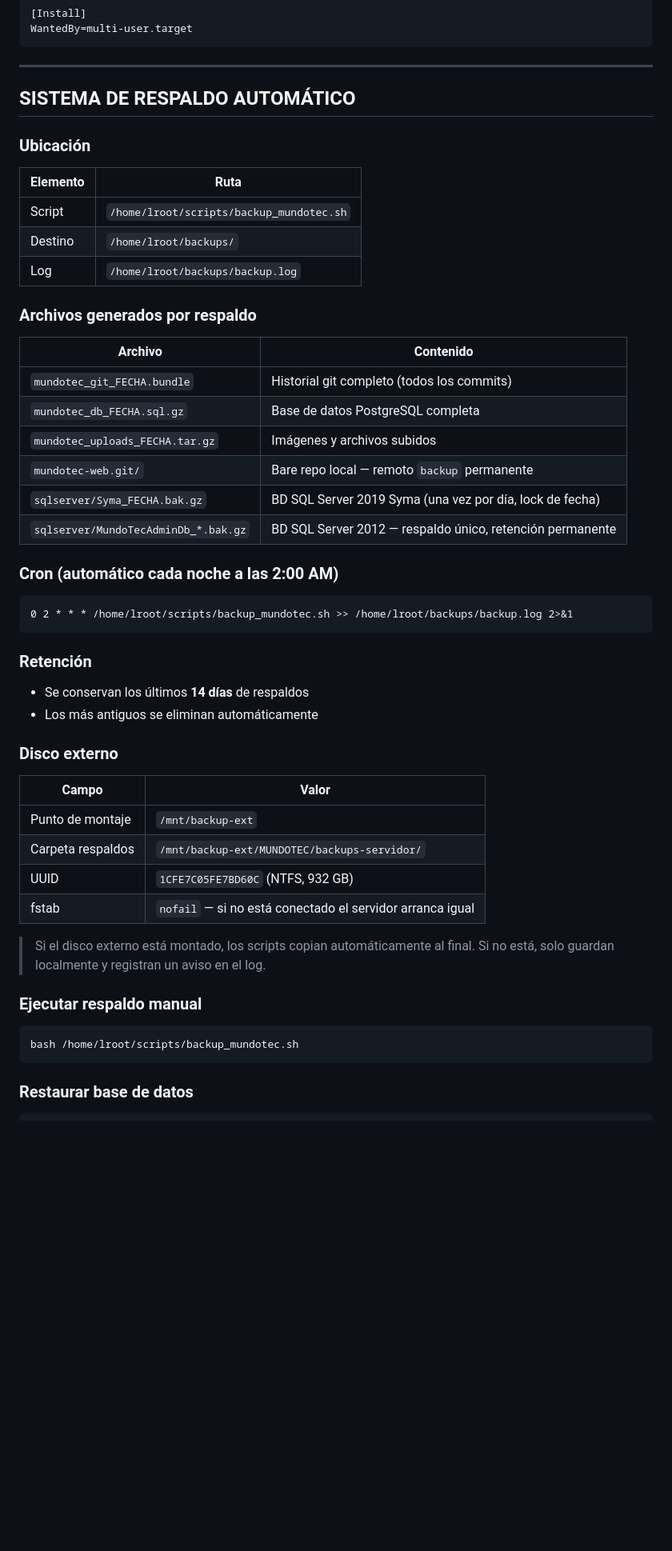
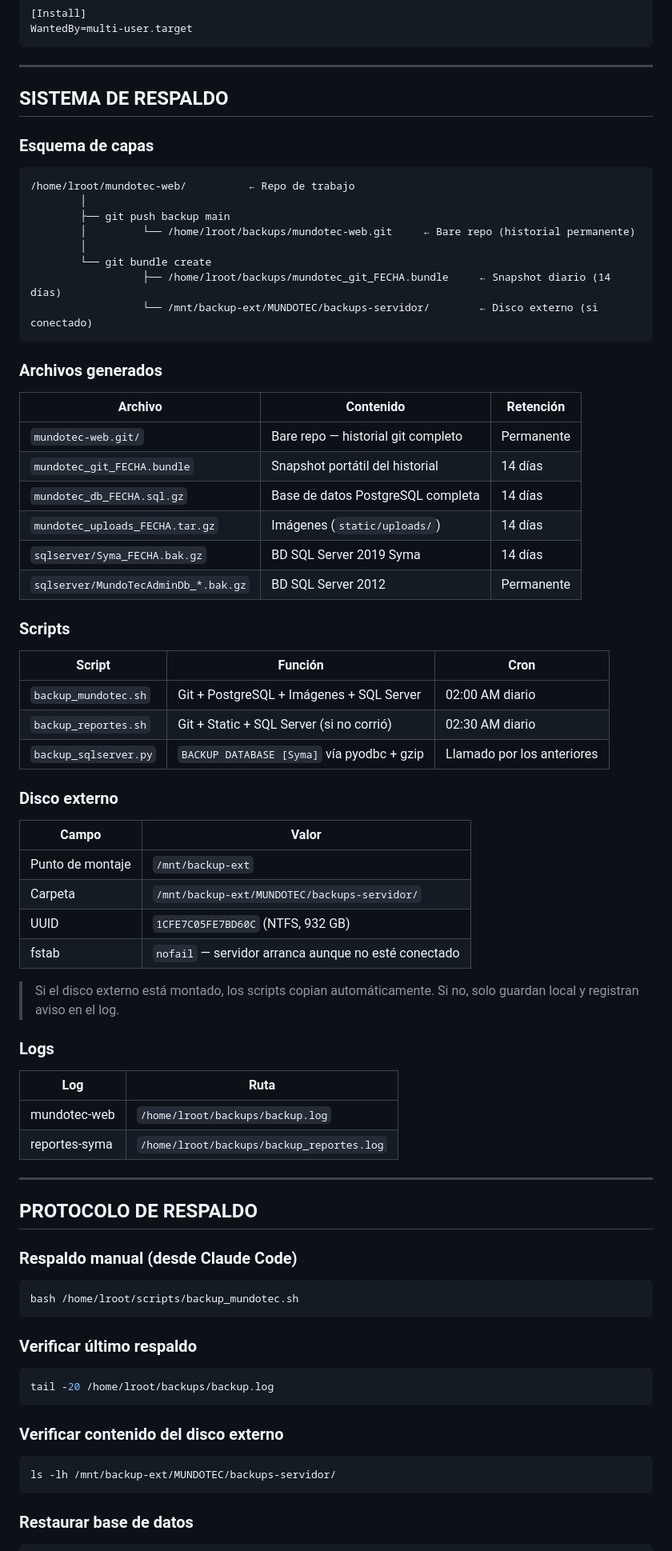
Before and after one commit to Mundotecnet/mundotec-web, a Markdown page: BITACORA.md, the part around one of its changes. Shown at 80% size. Drawn GitHub-style; blank space fills up the shorter version.

Commit message:
docs: actualizar bitácora — contexto servidor, protocolo deploy y respaldo

````diff
--- a/BITACORA.md
+++ b/BITACORA.md
@@ -122,48 +121,72 @@ WantedBy=multi-user.target
 
 ---
 
-## SISTEMA DE RESPALDO AUTOMÁTICO
+## SISTEMA DE RESPALDO
 
-### Ubicación
-| Elemento | Ruta |
-|----------|------|
-| Script | `/home/lroot/scripts/backup_mundotec.sh` |
-| Destino | `/home/lroot/backups/` |
-| Log | `/home/lroot/backups/backup.log` |
+### Esquema de capas
 
-### Archivos generados por respaldo
-| Archivo | Contenido |
-|---------|-----------|
-| `mundotec_git_FECHA.bundle` | Historial git completo (todos los commits) |
-| `mundotec_db_FECHA.sql.gz` | Base de datos PostgreSQL completa |
-| `mundotec_uploads_FECHA.tar.gz` | Imágenes y archivos subidos |
-| `mundotec-web.git/` | Bare repo local — remoto `backup` permanente |
-| `sqlserver/Syma_FECHA.bak.gz` | BD SQL Server 2019 Syma (una vez por día, lock de fecha) |
-| `sqlserver/MundoTecAdminDb_*.bak.gz` | BD SQL Server 2012 — respaldo único, retención permanente |
-
-### Cron (automático cada noche a las 2:00 AM)
 ```
-0 2 * * * /home/lroot/scripts/backup_mundotec.sh >> /home/lroot/backups/backup.log 2>&1
+/home/lroot/mundotec-web/          ← Repo de trabajo
+        │
+        ├── git push backup main
+        │         └── /home/lroot/backups/mundotec-web.git     ← Bare repo (historial permanente)
+        │
+        └── git bundle create
+                  ├── /home/lroot/backups/mundotec_git_FECHA.bundle     ← Snapshot diario (14 días)
+                  └── /mnt/backup-ext/MUNDOTEC/backups-servidor/        ← Disco externo (si conectado)
 ```
 
-### Retención
-- Se conservan los últimos **14 días** de respaldos
-- Los más antiguos se eliminan automáticamente
+### Archivos generados
+| Archivo | Contenido | Retención |
+|---------|-----------|-----------|
+| `mundotec-web.git/` | Bare repo — historial git completo | Permanente |
+| `mundotec_git_FECHA.bundle` | Snapshot portátil del historial | 14 días |
+| `mundotec_db_FECHA.sql.gz` | Base de datos PostgreSQL completa | 14 días |
+| `mundotec_uploads_FECHA.tar.gz` | Imágenes (`static/uploads/`) | 14 días |
+| `sqlserver/Syma_FECHA.bak.gz` | BD SQL Server 2019 Syma | 14 días |
+| `sqlserver/MundoTecAdminDb_*.bak.gz` | BD SQL Server 2012 | Permanente |
+
+### Scripts
+| Script | Función | Cron |
+|--------|---------|------|
+| `backup_mundotec.sh` | Git + PostgreSQL + Imágenes + SQL Server | 02:00 AM diario |
+| `backup_reportes.sh` | Git + Static + SQL Server (si no corrió) | 02:30 AM diario |
+| `backup_sqlserver.py` | `BACKUP DATABASE [Syma]` vía pyodbc + gzip | Llamado por los anteriores |
 
 ### Disco externo
 | Campo | Valor |
 |-------|-------|
 | Punto de montaje | `/mnt/backup-ext` |
-| Carpeta respaldos | `/mnt/backup-ext/MUNDOTEC/backups-servidor/` |
+| Carpeta | `/mnt/backup-ext/MUNDOTEC/backups-servidor/` |
 | UUID | `1CFE7C05FE7BD60C` (NTFS, 932 GB) |
-| fstab | `nofail` — si no está conectado el servidor arranca igual |
+| fstab | `nofail` — servidor arranca aunque no esté conectado |
 
-> Si el disco externo está montado, los scripts copian automáticamente al final. Si no está, solo guardan localmente y registran un aviso en el log.
+> Si el disco externo está montado, los scripts copian automáticamente. Si no, solo guardan local y registran aviso en el log.
 
-### Ejecutar respaldo manual
+### Logs
+| Log | Ruta |
+|-----|------|
+| mundotec-web | `/home/lroot/backups/backup.log` |
+| reportes-syma | `/home/lroot/backups/backup_reportes.log` |
+
+---
+
+## PROTOCOLO DE RESPALDO
+
+### Respaldo manual (desde Claude Code)
 ```bash
 bash /home/lroot/scripts/backup_mundotec.sh
 ```
 
+### Verificar último respaldo
+```bash
+tail -20 /home/lroot/backups/backup.log
+```
+
+### Verificar contenido del disco externo
+```bash
+ls -lh /mnt/backup-ext/MUNDOTEC/backups-servidor/
+```
+
 ### Restaurar base de datos
 ```bash
````
Also changed, not shown: other parts of BITACORA.md (+21 -24 lines).
